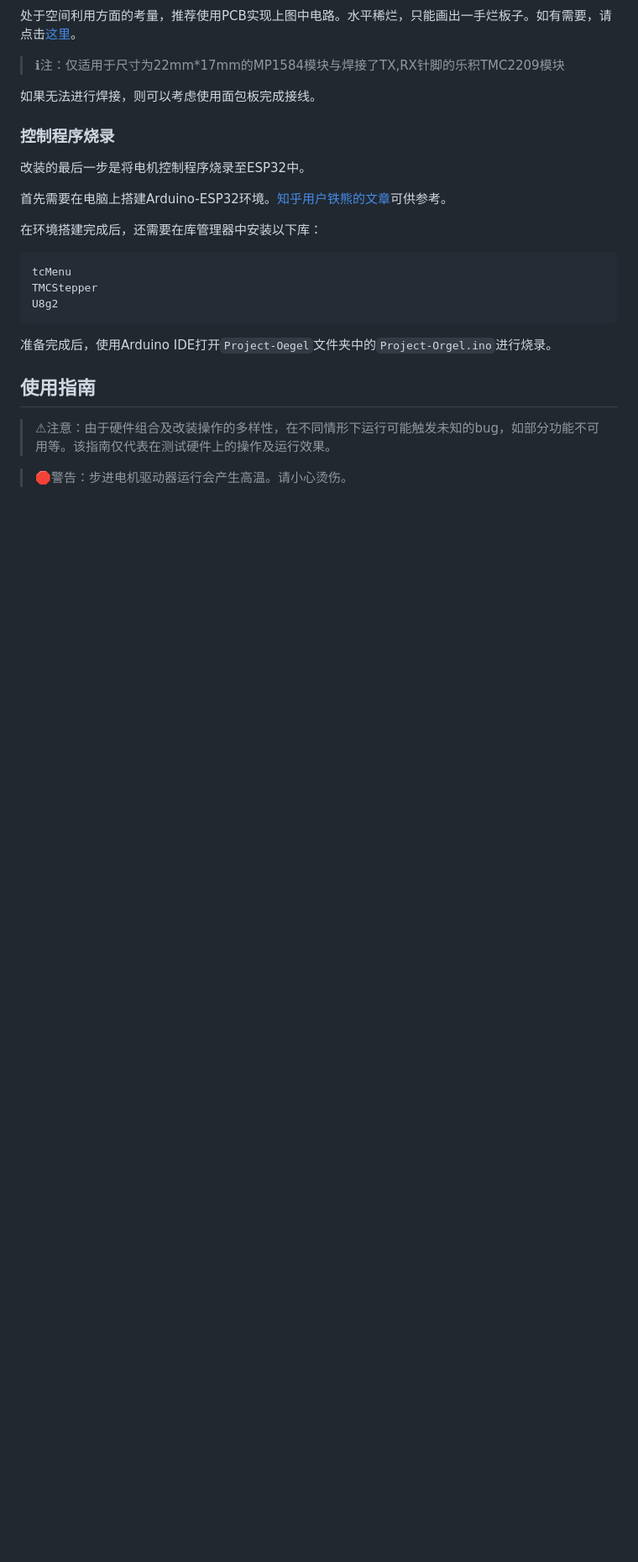
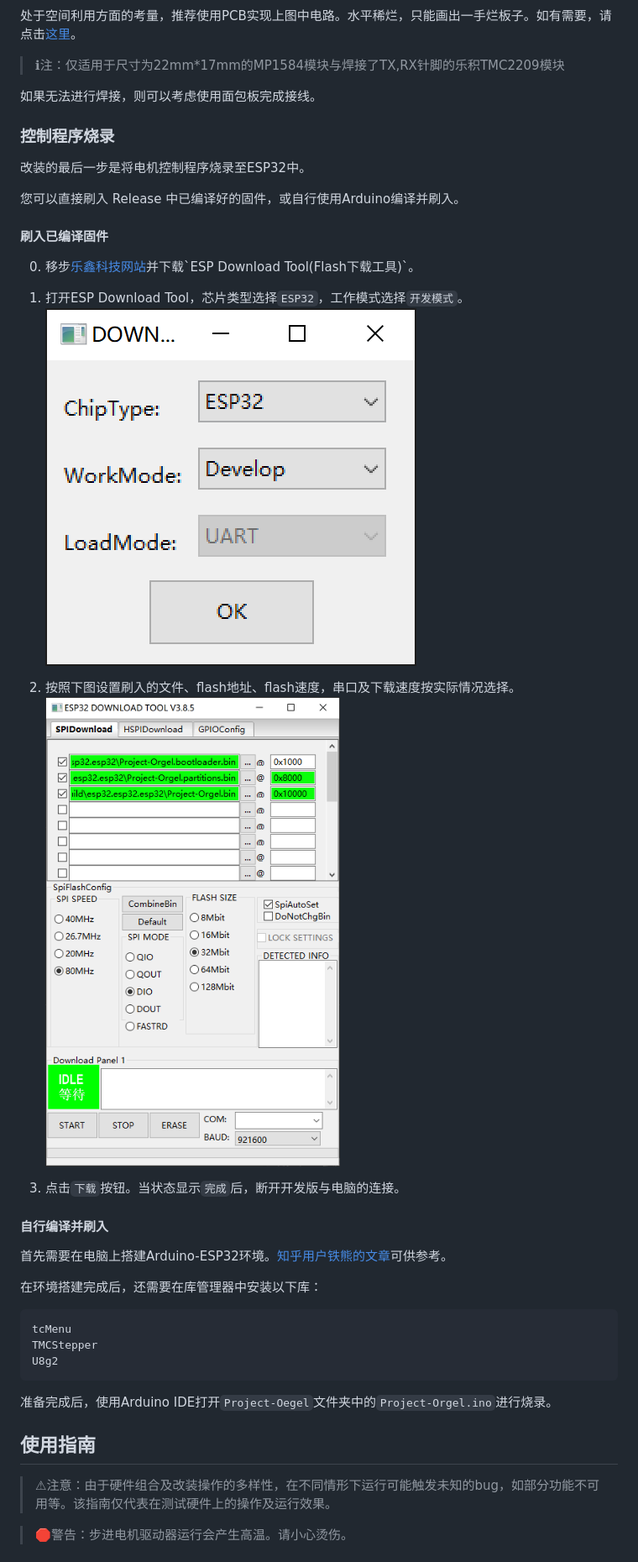
Before and after one commit to mr258876/Project-Orgel, a Markdown page: README.md, the part around the change printed below. Shown: that part at 84% size. GitHub-like rendering; pictures changed too: pics/flash_step1.png (added), pics/flash_step2.png (added); blank space fills up the shorter version.

```diff
--- a/README.md
+++ b/README.md
@@ -98,6 +98,20 @@
 ### 控制程序烧录
 改装的最后一步是将电机控制程序烧录至ESP32中。
 
+您可以直接刷入 Release 中已编译好的固件，或自行使用Arduino编译并刷入。
+
+#### 刷入已编译固件
+
+0. 移步[乐鑫科技网站]("https://www.espressif.com.cn/zh-hans/support/download/other-tools")并下载`ESP Download Tool(Flash下载工具)`。</br>
+
+1. 打开ESP Download Tool，芯片类型选择`ESP32`，工作模式选择`开发模式`。</br>
+![image](/pics/flash_step1.png)</br>
+2. 按照下图设置刷入的文件、flash地址、flash速度，串口及下载速度按实际情况选择。</br>
+![image](/pics/flash_step2.png)</br>
+3. 点击`下载`按钮。当状态显示`完成`后，断开开发版与电脑的连接。</br>
+
+#### 自行编译并刷入
+
 首先需要在电脑上搭建Arduino-ESP32环境。[知乎用户铁熊的文章][zhihu_esp32_environment_url]可供参考。
 
 在环境搭建完成后，还需要在库管理器中安装以下库：
```
Also changed, not shown: other parts of README.md (+18 -2 lines), 1 other file.
